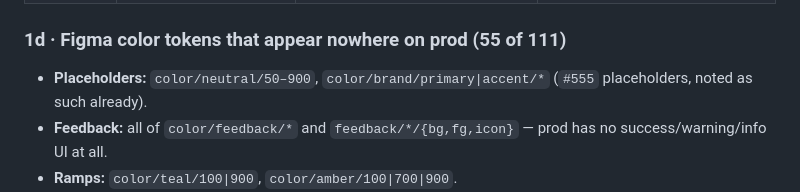
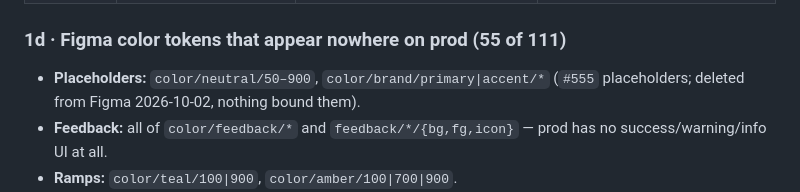
Before and after one commit to mundaneworkshop/mundane_portfolio, a Markdown page: docs/project-history/foundations-audit.md, the part around the change. GitHub-like rendering.

Commit message:
Note that the placeholder neutral/brand primitives were deleted
Co-Authored-By: Claude Sonnet 5.5 <noreply@anthropic.com>

```diff
--- a/docs/project-history/foundations-audit.md
+++ b/docs/project-history/foundations-audit.md
@@ -77,7 +77,7 @@ Consequences worth knowing:
 
 ### 1d · Figma color tokens that appear nowhere on prod (55 of 111)
 
-- **Placeholders:** `color/neutral/50–900`, `color/brand/primary|accent/*` (`#555` placeholders, noted as such already).
+- **Placeholders:** `color/neutral/50–900`, `color/brand/primary|accent/*` (`#555` placeholders; deleted from Figma 2026-10-02, nothing bound them).
 - **Feedback:** all of `color/feedback/*` and `feedback/*/{bg,fg,icon}` — prod has no success/warning/info UI at all.
 - **Ramps:** `color/teal/100|900`, `color/amber/100|700|900`.
 - **Semantic:** `content/disabled`, `border/default`, `border/strong`, `register/amber/text-hot`, `register/teal/scanline`, `register/teal/on-solid`, `schematic/on-solid`, `schematic/scanline-solid`.
```
